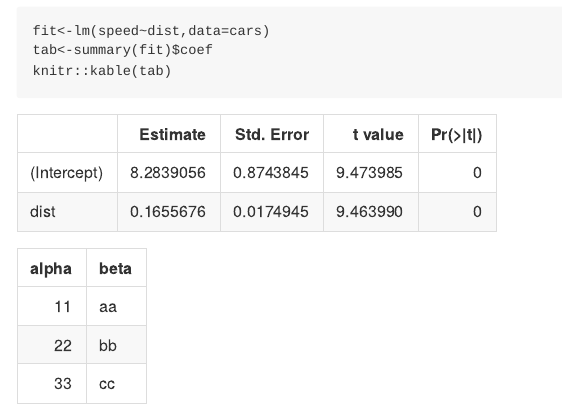
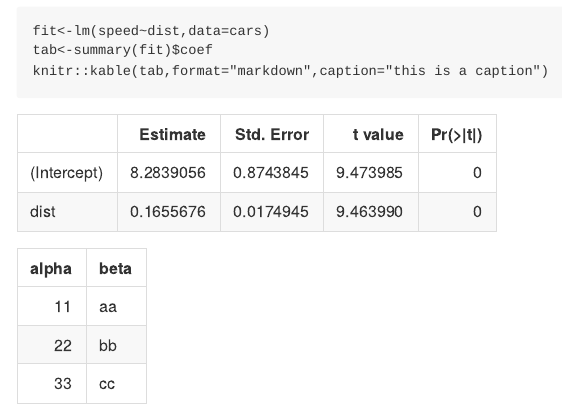
Before and after one commit to anonkim/markdowntest, an R Markdown document (example.rmd): the page in a window 1100 px wide, from 530 px down. The pictures show the output file example.md that the author committed with the source, drawn offline in the style of GitHub.

Commit message:
second try

````diff
--- a/example.rmd
+++ b/example.rmd
@@ -21,7 +21,7 @@ Table
 ```{r}
 fit<-lm(speed~dist,data=cars)
 tab<-summary(fit)$coef
-knitr::kable(tab)
+knitr::kable(tab,format="markdown",caption="this is a caption")
 ```
 
 | alpha | beta |
````
Also changed, not shown: example.md.
